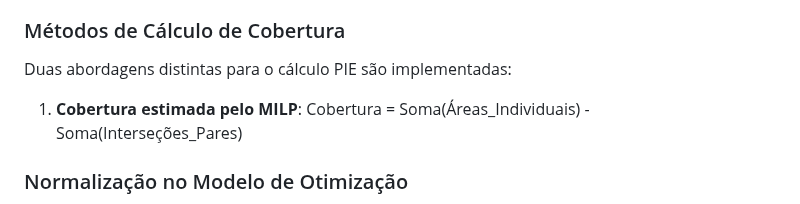
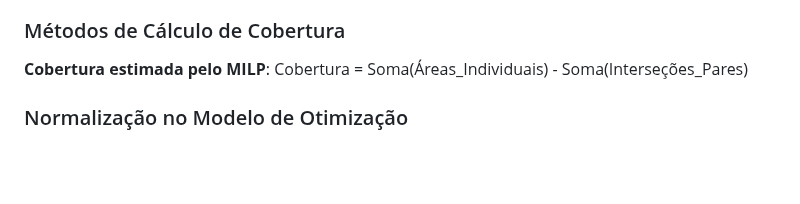
Before and after one commit to Delevati/occ-2024-2, a Markdown page: README.md, the part around the change. GitHub-like rendering; blank space fills up the shorter version.

Commit message:
[MOD]readme

```diff
--- a/README.md
+++ b/README.md
@@ -77,9 +77,7 @@ O sistema utiliza os valores de cobertura para calcular considerando sobreposiç
 
 ### Métodos de Cálculo de Cobertura
 
-Duas abordagens distintas para o cálculo PIE são implementadas:
-
-1. __Cobertura estimada pelo MILP__: Cobertura = Soma(Áreas_Individuais) - Soma(Interseções_Pares)
+__Cobertura estimada pelo MILP__: Cobertura = Soma(Áreas_Individuais) - Soma(Interseções_Pares)
 
 ### Normalização no Modelo de Otimização
 
```
